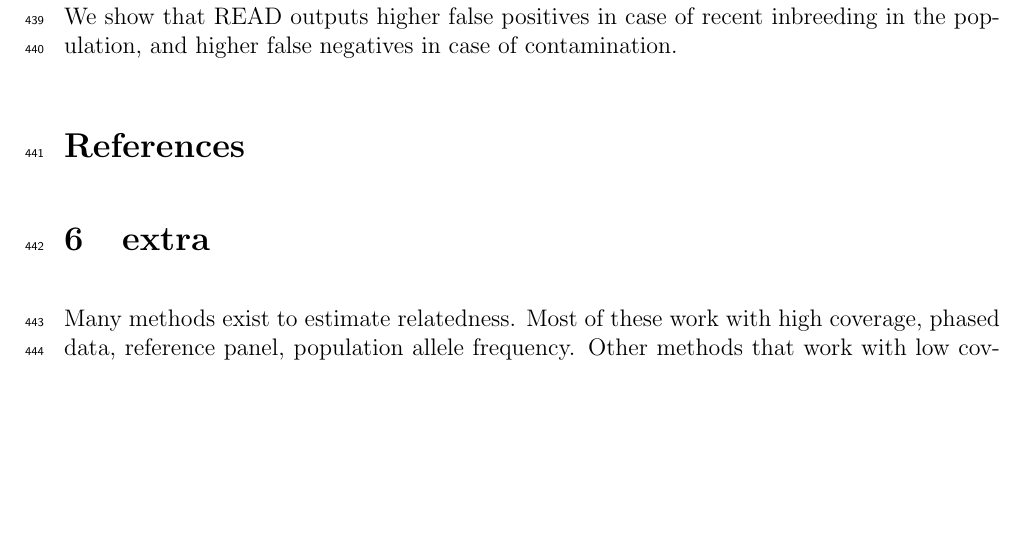
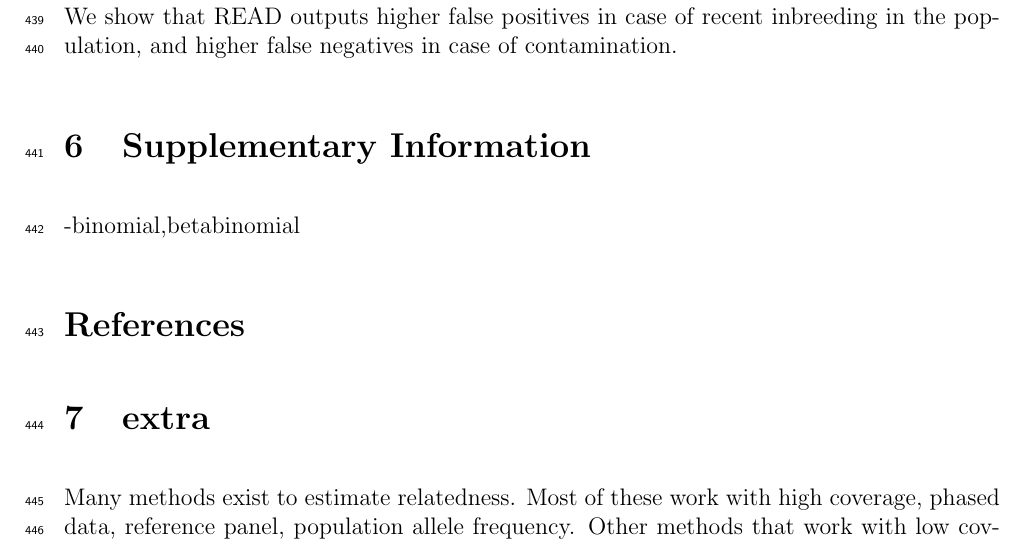
Before and after one commit to DivyaratanPopli/Kinship_Inference, a LaTeX paper (paper_overleaf/main.tex): part of page 21 of 22, cut so that both start at the same text, the shorter picture padded with empty space. Compiled offline with pdfLaTeX.

Commit message:
started supplementary info section

```diff
--- a/paper_overleaf/main.tex
+++ b/paper_overleaf/main.tex
@@ -496,6 +496,10 @@ To test KIn on real ancient dataset, we applied it to look for neandertal specim
 
 We show that READ outputs higher false positives in case of recent inbreeding in the population, and higher false negatives in case of contamination.
 
+\section{Supplementary Information}
+-binomial,betabinomial
+
+
 
 \bibliographystyle{plain}
 \bibliography{references.bib}
```
